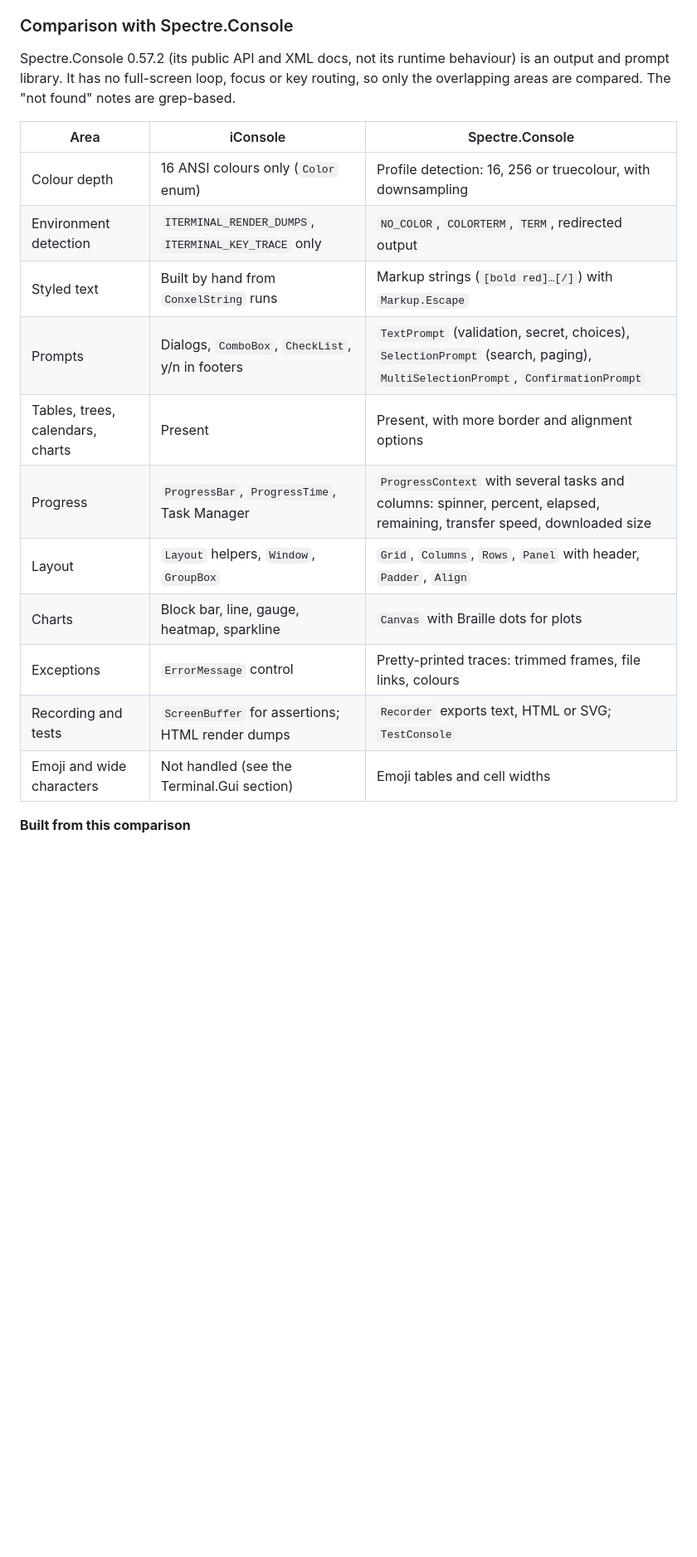
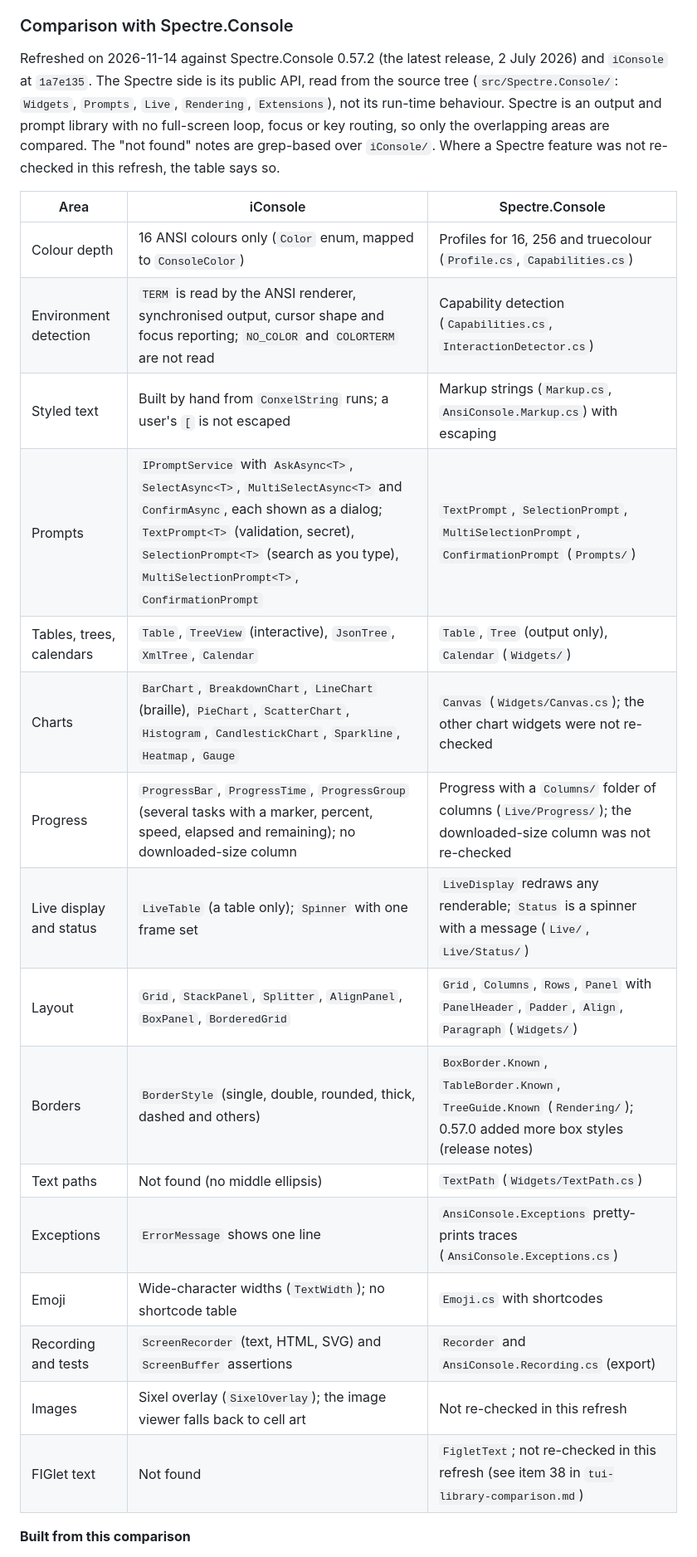
Before and after one commit to nagytam/iTerminal, a Markdown page: docs/architecture/ui-framework.md, the part around one of its changes. Shown at 83% size. Drawn GitHub-style; blank space fills up the shorter version.

```diff
--- a/docs/architecture/ui-framework.md
+++ b/docs/architecture/ui-framework.md
@@ -303,21 +303,26 @@ A control that wants a real bitmap rather than characters (today: the F3 image v
 
 ### Comparison with Spectre.Console
 
-Spectre.Console 0.57.2 (its public API and XML docs, not its runtime behaviour) is an output and prompt library. It has no full-screen loop, focus or key routing, so only the overlapping areas are compared. The "not found" notes are grep-based.
+Refreshed on 2026-11-14 against Spectre.Console 0.57.2 (the latest release, 2 July 2026) and `iConsole` at `1a7e135`. The Spectre side is its public API, read from the source tree (`src/Spectre.Console/`: `Widgets`, `Prompts`, `Live`, `Rendering`, `Extensions`), not its run-time behaviour. Spectre is an output and prompt library with no full-screen loop, focus or key routing, so only the overlapping areas are compared. The "not found" notes are grep-based over `iConsole/`. Where a Spectre feature was not re-checked in this refresh, the table says so.
 
 | Area | iConsole | Spectre.Console |
 | --- | --- | --- |
-| Colour depth | 16 ANSI colours only (`Color` enum) | Profile detection: 16, 256 or truecolour, with downsampling |
-| Environment detection | `ITERMINAL_RENDER_DUMPS`, `ITERMINAL_KEY_TRACE` only | `NO_COLOR`, `COLORTERM`, `TERM`, redirected output |
-| Styled text | Built by hand from `ConxelString` runs | Markup strings (`[bold red]…[/]`) with `Markup.Escape` |
-| Prompts | Dialogs, `ComboBox`, `CheckList`, y/n in footers | `TextPrompt` (validation, secret, choices), `SelectionPrompt` (search, paging), `MultiSelectionPrompt`, `ConfirmationPrompt` |
-| Tables, trees, calendars, charts | Present | Present, with more border and alignment options |
-| Progress | `ProgressBar`, `ProgressTime`, Task Manager | `ProgressContext` with several tasks and columns: spinner, percent, elapsed, remaining, transfer speed, downloaded size |
-| Layout | `Layout` helpers, `Window`, `GroupBox` | `Grid`, `Columns`, `Rows`, `Panel` with header, `Padder`, `Align` |
-| Charts | Block bar, line, gauge, heatmap, sparkline | `Canvas` with Braille dots for plots |
-| Exceptions | `ErrorMessage` control | Pretty-printed traces: trimmed frames, file links, colours |
-| Recording and tests | `ScreenBuffer` for assertions; HTML render dumps | `Recorder` exports text, HTML or SVG; `TestConsole` |
-| Emoji and wide characters | Not handled (see the Terminal.Gui section) | Emoji tables and cell widths |
+| Colour depth | 16 ANSI colours only (`Color` enum, mapped to `ConsoleColor`) | Profiles for 16, 256 and truecolour (`Profile.cs`, `Capabilities.cs`) |
+| Environment detection | `TERM` is read by the ANSI renderer, synchronised output, cursor shape and focus reporting; `NO_COLOR` and `COLORTERM` are not read | Capability detection (`Capabilities.cs`, `InteractionDetector.cs`) |
+| Styled text | Built by hand from `ConxelString` runs; a user's `[` is not escaped | Markup strings (`Markup.cs`, `AnsiConsole.Markup.cs`) with escaping |
+| Prompts | `IPromptService` with `AskAsync<T>`, `SelectAsync<T>`, `MultiSelectAsync<T>` and `ConfirmAsync`, each shown as a dialog; `TextPrompt<T>` (validation, secret), `SelectionPrompt<T>` (search as you type), `MultiSelectionPrompt<T>`, `ConfirmationPrompt` | `TextPrompt`, `SelectionPrompt`, `MultiSelectionPrompt`, `ConfirmationPrompt` (`Prompts/`) |
+| Tables, trees, calendars | `Table`, `TreeView` (interactive), `JsonTree`, `XmlTree`, `Calendar` | `Table`, `Tree` (output only), `Calendar` (`Widgets/`) |
+| Charts | `BarChart`, `BreakdownChart`, `LineChart` (braille), `PieChart`, `ScatterChart`, `Histogram`, `CandlestickChart`, `Sparkline`, `Heatmap`, `Gauge` | `Canvas` (`Widgets/Canvas.cs`); the other chart widgets were not re-checked |
+| Progress | `ProgressBar`, `ProgressTime`, `ProgressGroup` (several tasks with a marker, percent, speed, elapsed and remaining); no downloaded-size column | Progress with a `Columns/` folder of columns (`Live/Progress/`); the downloaded-size column was not re-checked |
+| Live display and status | `LiveTable` (a table only); `Spinner` with one frame set | `LiveDisplay` redraws any renderable; `Status` is a spinner with a message (`Live/`, `Live/Status/`) |
+| Layout | `Grid`, `StackPanel`, `Splitter`, `AlignPanel`, `BoxPanel`, `BorderedGrid` | `Grid`, `Columns`, `Rows`, `Panel` with `PanelHeader`, `Padder`, `Align`, `Paragraph` (`Widgets/`) |
+| Borders | `BorderStyle` (single, double, rounded, thick, dashed and others) | `BoxBorder.Known`, `TableBorder.Known`, `TreeGuide.Known` (`Rendering/`); 0.57.0 added more box styles (release notes) |
+| Text paths | Not found (no middle ellipsis) | `TextPath` (`Widgets/TextPath.cs`) |
+| Exceptions | `ErrorMessage` shows one line | `AnsiConsole.Exceptions` pretty-prints traces (`AnsiConsole.Exceptions.cs`) |
+| Emoji | Wide-character widths (`TextWidth`); no shortcode table | `Emoji.cs` with shortcodes |
+| Recording and tests | `ScreenRecorder` (text, HTML, SVG) and `ScreenBuffer` assertions | `Recorder` and `AnsiConsole.Recording.cs` (export) |
+| Images | Sixel overlay (`SixelOverlay`); the image viewer falls back to cell art | Not re-checked in this refresh |
+| FIGlet text | Not found | `FigletText`; not re-checked in this refresh (see item 38 in `tui-library-comparison.md`) |
 
 **Built from this comparison**
 
```
Also changed, not shown: other parts of docs/architecture/ui-framework.md (+11 -11 lines), 1 other file.
